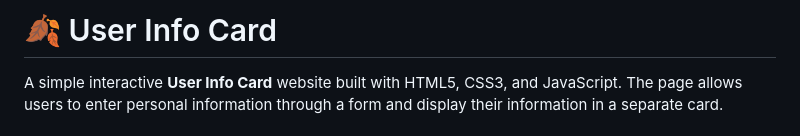
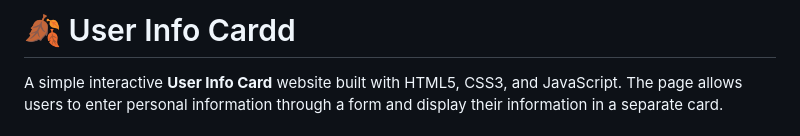
Before and after one commit to Acepj/User-Info-Card, a Markdown page: README.md, the part around the change. GitHub-like rendering.

```diff
--- a/README.md
+++ b/README.md
@@ -1,4 +1,4 @@
-# 🍂 User Info Card
+# 🍂 User Info Cardd
 
 A simple interactive **User Info Card** website built with HTML5, CSS3, and JavaScript. The page allows users to enter personal information through a form and display their information in a separate card.
 
```
